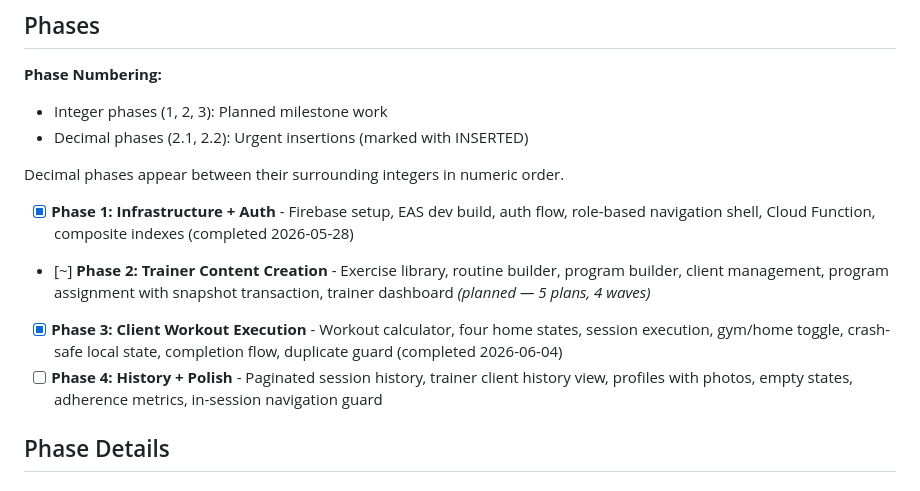
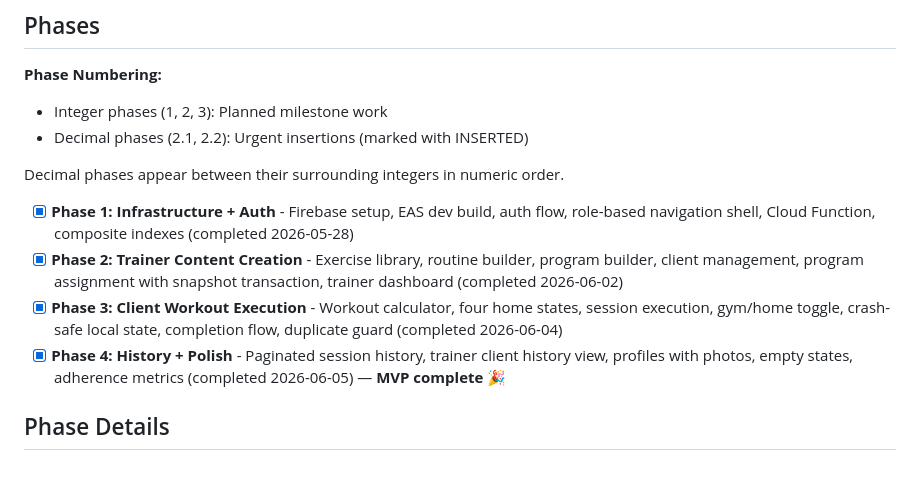
Before and after one commit to Rquesada06/TrainingCenter, a Markdown page: .planning/ROADMAP.md, the part around the change. Drawn GitHub-style.

```diff
--- a/.planning/ROADMAP.md
+++ b/.planning/ROADMAP.md
@@ -14,9 +14,9 @@ LauFit ships as four vertical slices, each delivering a complete working capabil
 Decimal phases appear between their surrounding integers in numeric order.
 
 - [x] **Phase 1: Infrastructure + Auth** - Firebase setup, EAS dev build, auth flow, role-based navigation shell, Cloud Function, composite indexes (completed 2026-05-28)
-- [~] **Phase 2: Trainer Content Creation** - Exercise library, routine builder, program builder, client management, program assignment with snapshot transaction, trainer dashboard *(planned — 5 plans, 4 waves)*
+- [x] **Phase 2: Trainer Content Creation** - Exercise library, routine builder, program builder, client management, program assignment with snapshot transaction, trainer dashboard (completed 2026-06-02)
 - [x] **Phase 3: Client Workout Execution** - Workout calculator, four home states, session execution, gym/home toggle, crash-safe local state, completion flow, duplicate guard (completed 2026-06-04)
-- [ ] **Phase 4: History + Polish** - Paginated session history, trainer client history view, profiles with photos, empty states, adherence metrics, in-session navigation guard
+- [x] **Phase 4: History + Polish** - Paginated session history, trainer client history view, profiles with photos, empty states, adherence metrics (completed 2026-06-05) — **MVP complete** 🎉
 
 ## Phase Details
 
```
Also changed, not shown: .planning/STATE.md (+11 -11 lines), 1 other file.
